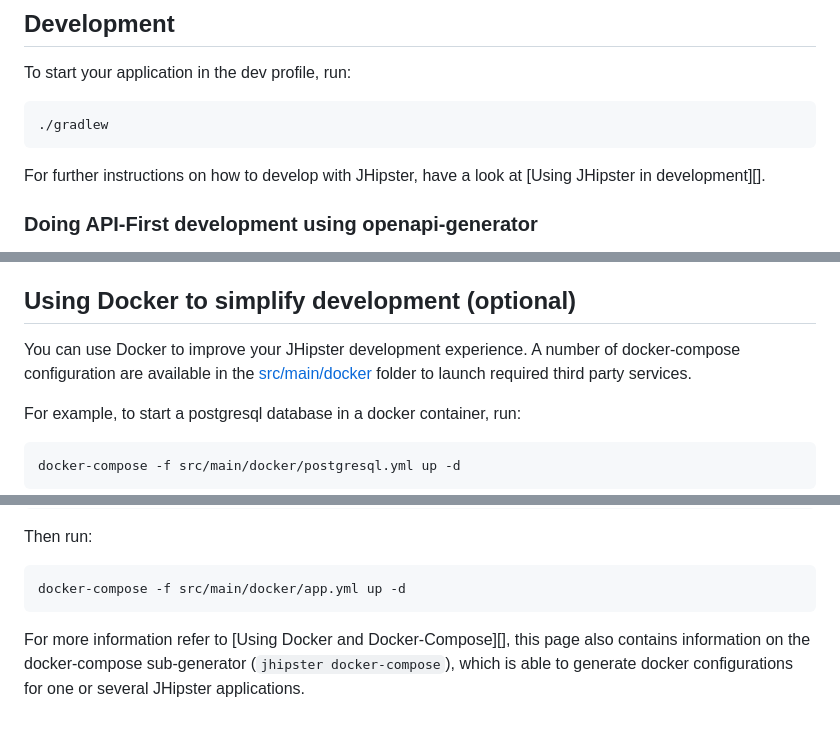
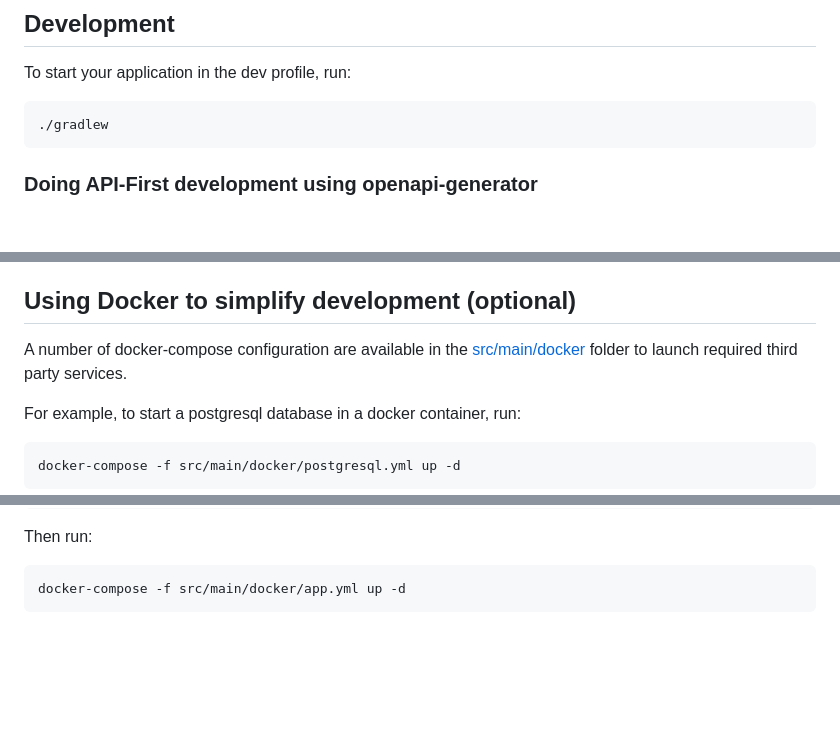
Before and after one commit to oleksandr007it/uaa, a Markdown page: README.md, 3 parts joined by grey strips. Drawn GitHub-style; blank space fills up the shorter version.

```diff
--- a/README.md
+++ b/README.md
@@ -15,7 +15,6 @@ To start your application in the dev profile, run:
 
     ./gradlew
 
-For further instructions on how to develop with JHipster, have a look at [Using JHipster in development][].
 
 ### Doing API-First development using openapi-generator
 
@@ -79,7 +78,7 @@ For more information, refer to the [Code quality page][].
 
 ## Using Docker to simplify development (optional)
 
-You can use Docker to improve your JHipster development experience. A number of docker-compose configuration are available in the [src/main/docker](src/main/docker) folder to launch required third party services.
+ A number of docker-compose configuration are available in the [src/main/docker](src/main/docker) folder to launch required third party services.
 
 For example, to start a postgresql database in a docker container, run:
 
@@ -97,5 +96,3 @@ To achieve this, first build a docker image of your app by running:
 Then run:
 
     docker-compose -f src/main/docker/app.yml up -d
-
-For more information refer to [Using Docker and Docker-Compose][], this page also contains information on the docker-compose sub-generator (`jhipster docker-compose`), which is able to generate docker configurations for one or several JHipster applications.
```
